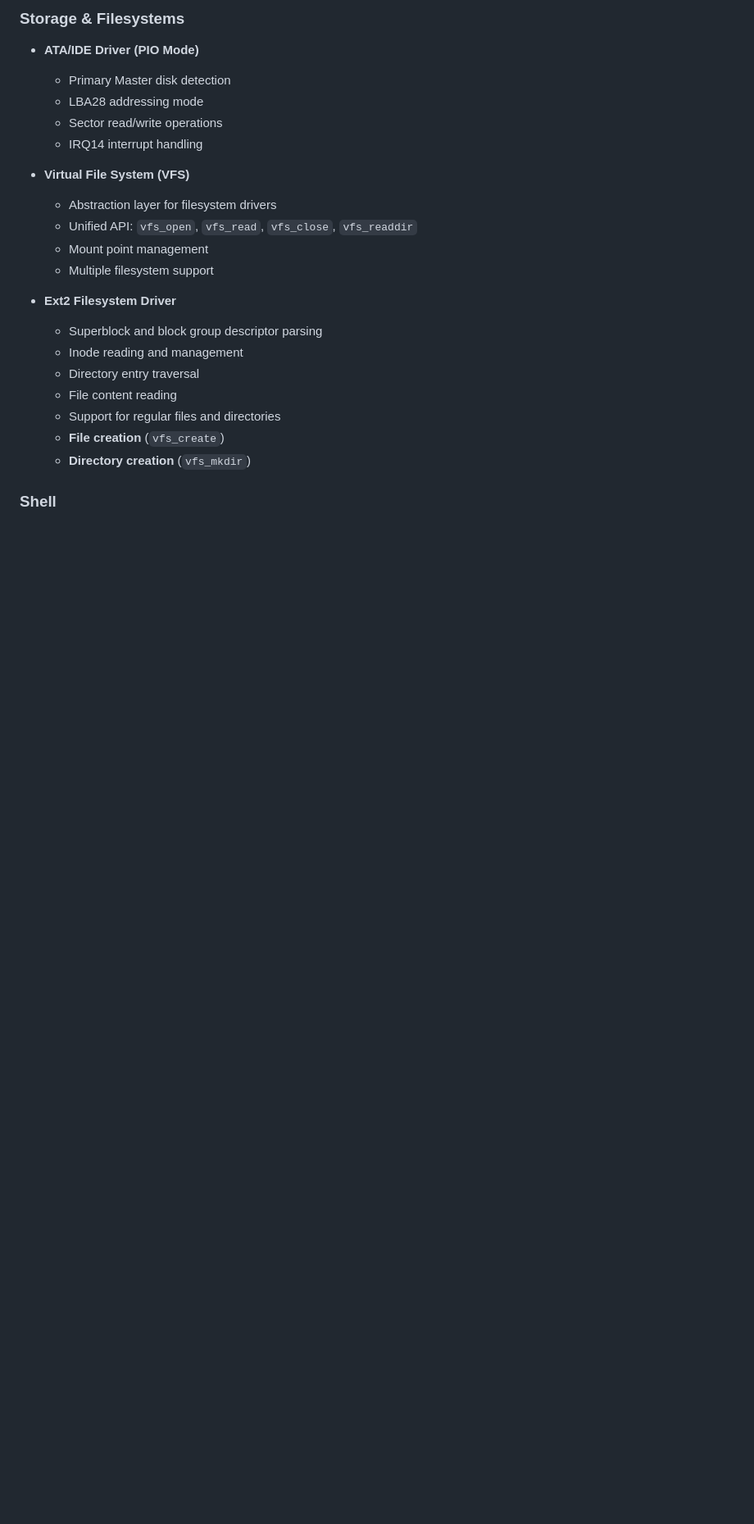
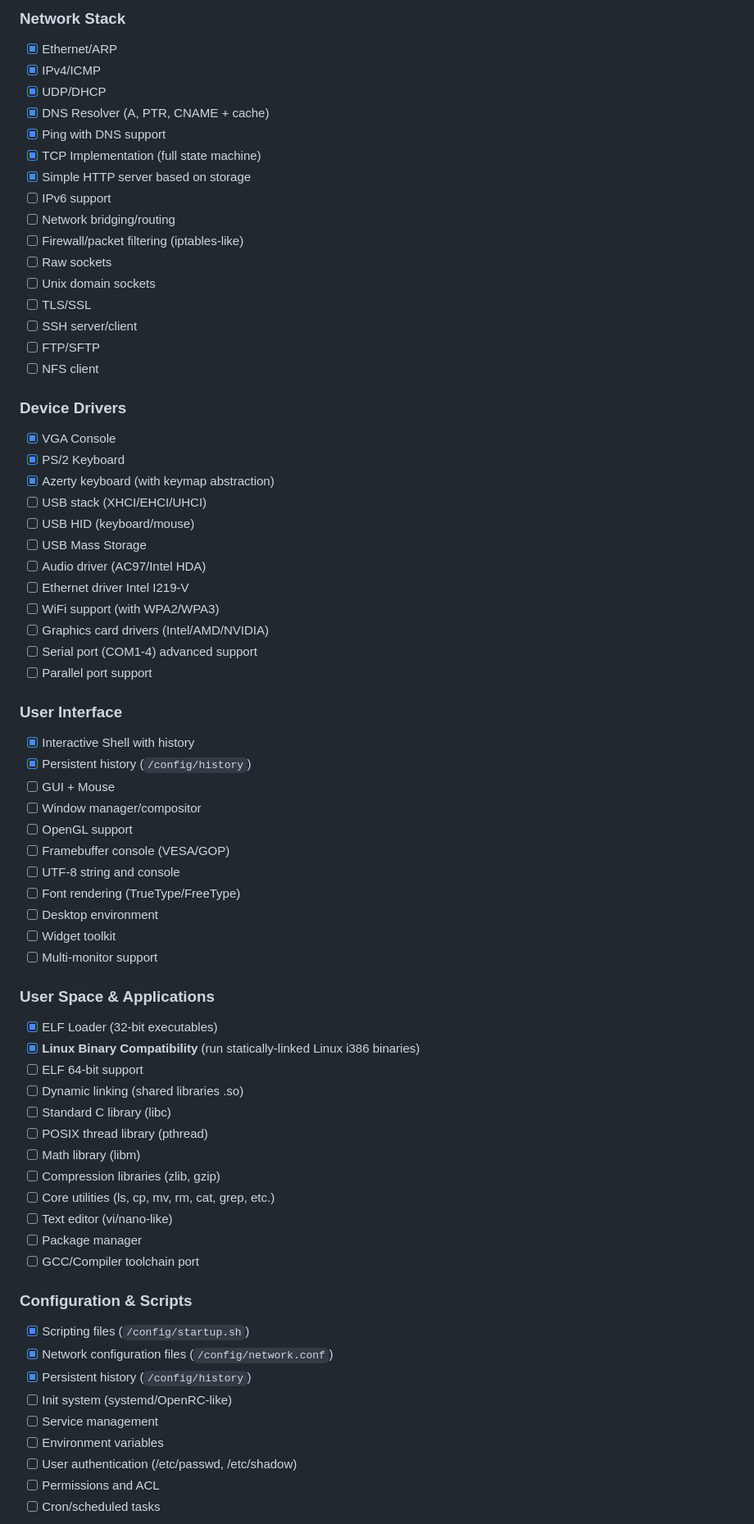
Before and after one commit to geomtech/alos, a Markdown page: README.md, the part around the change printed below. Shown: that part at 82% size. GitHub-like rendering; blank space fills up the shorter version.

```diff
--- a/README.md
+++ b/README.md
@@ -34,26 +63,71 @@ ALOS is a minimalist operating system kernel written in C and x86 Assembly, desi
 
-### Storage & Filesystems
+### Network Stack
+- [x] Ethernet/ARP
+- [x] IPv4/ICMP
+- [x] UDP/DHCP
+- [x] DNS Resolver (A, PTR, CNAME + cache)
+- [x] Ping with DNS support
+- [x] TCP Implementation (full state machine)
+- [x] Simple HTTP server based on storage
+- [ ] IPv6 support
+- [ ] Network bridging/routing
+- [ ] Firewall/packet filtering (iptables-like)
+- [ ] Raw sockets
+- [ ] Unix domain sockets
+- [ ] TLS/SSL
+- [ ] SSH server/client
+- [ ] FTP/SFTP
+- [ ] NFS client
 
-- **ATA/IDE Driver (PIO Mode)**
-  - Primary Master disk detection
-  - LBA28 addressing mode
-  - Sector read/write operations
-  - IRQ14 interrupt handling
+### Device Drivers
+- [x] VGA Console
+- [x] PS/2 Keyboard
+- [x] Azerty keyboard (with keymap abstraction)
+- [ ] USB stack (XHCI/EHCI/UHCI)
+- [ ] USB HID (keyboard/mouse)
+- [ ] USB Mass Storage
+- [ ] Audio driver (AC97/Intel HDA)
+- [ ] Ethernet driver Intel I219-V
+- [ ] WiFi support (with WPA2/WPA3)
+- [ ] Graphics card drivers (Intel/AMD/NVIDIA)
+- [ ] Serial port (COM1-4) advanced support
+- [ ] Parallel port support
 
-- **Virtual File System (VFS)**
-  - Abstraction layer for filesystem drivers
-  - Unified API: `vfs_open`, `vfs_read`, `vfs_close`, `vfs_readdir`
-  - Mount point management
-  - Multiple filesystem support
+### User Interface
+- [x] Interactive Shell with history
+- [x] Persistent history (`/config/history`)
+- [ ] GUI + Mouse
+- [ ] Window manager/compositor
+- [ ] OpenGL support
+- [ ] Framebuffer console (VESA/GOP)
+- [ ] UTF-8 string and console
+- [ ] Font rendering (TrueType/FreeType)
+- [ ] Desktop environment
+- [ ] Widget toolkit
+- [ ] Multi-monitor support
 
-- **Ext2 Filesystem Driver**
-  - Superblock and block group descriptor parsing
-  - Inode reading and management
-  - Directory entry traversal
-  - File content reading
-  - Support for regular files and directories
-  - **File creation** (`vfs_create`)
-  - **Directory creation** (`vfs_mkdir`)
+### User Space & Applications
+- [x] ELF Loader (32-bit executables)
+- [x] **Linux Binary Compatibility** (run statically-linked Linux i386 binaries)
+- [ ] ELF 64-bit support
+- [ ] Dynamic linking (shared libraries .so)
+- [ ] Standard C library (libc)
+- [ ] POSIX thread library (pthread)
+- [ ] Math library (libm)
+- [ ] Compression libraries (zlib, gzip)
+- [ ] Core utilities (ls, cp, mv, rm, cat, grep, etc.)
+- [ ] Text editor (vi/nano-like)
+- [ ] Package manager
+- [ ] GCC/Compiler toolchain port
 
-### Shell
+### Configuration & Scripts
+- [x] Scripting files (`/config/startup.sh`)
+- [x] Network configuration files (`/config/network.conf`)
+- [x] Persistent history (`/config/history`)
+- [ ] Init system (systemd/OpenRC-like)
+- [ ] Service management
+- [ ] Environment variables
+- [ ] User authentication (/etc/passwd, /etc/shadow)
+- [ ] Permissions and ACL
+- [ ] Cron/scheduled tasks
 
```
Also changed, not shown: other parts of README.md (+109 -244 lines).
